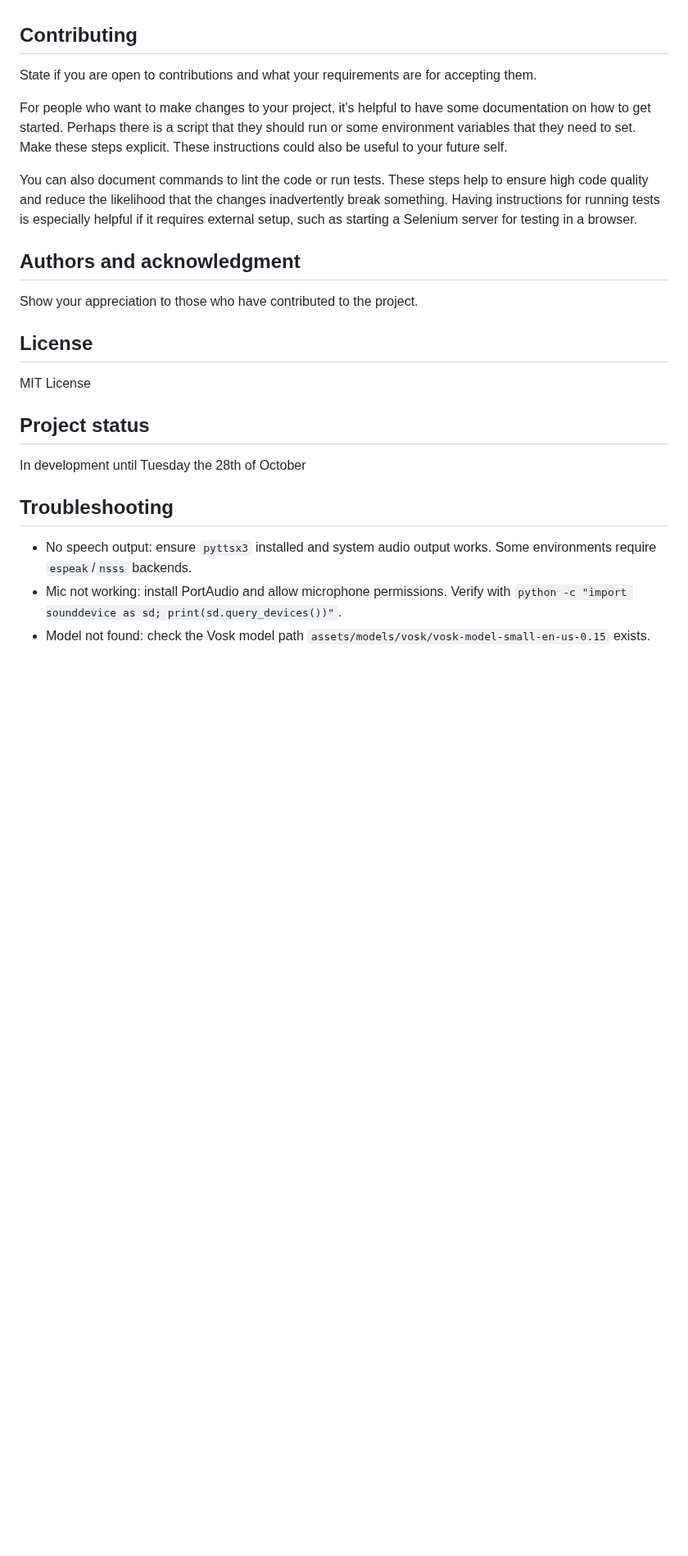
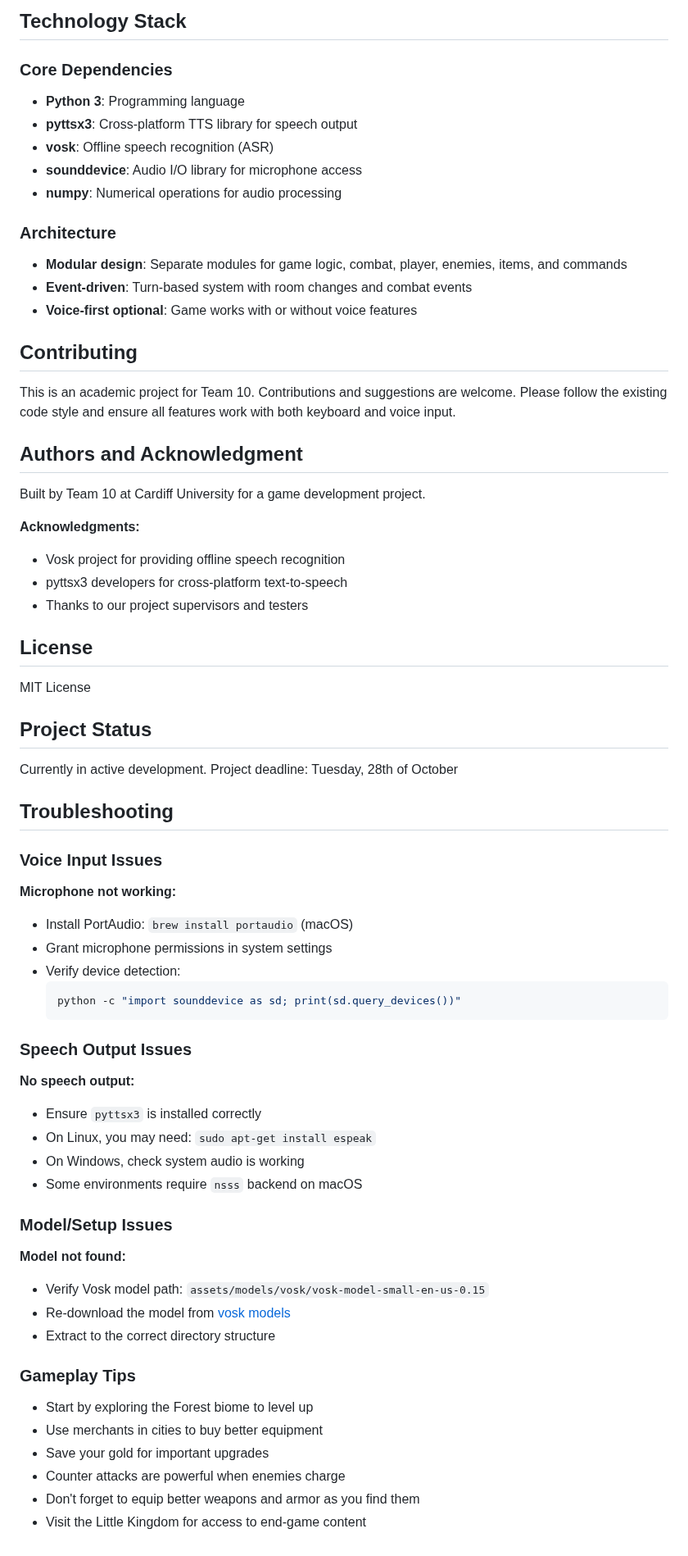
Before and after one commit to sambam60/wildrule, a Markdown page: README.md, the part around one of its changes. Shown at 82% size. Drawn GitHub-style; blank space fills up the shorter version.

````diff
--- a/README.md
+++ b/README.md
@@ -71,21 +137,64 @@ If voice input is enabled, when prompted for a command the terminal shows a live
+## Technology Stack
+
+### Core Dependencies
+- **Python 3**: Programming language
+- **pyttsx3**: Cross-platform TTS library for speech output
+- **vosk**: Offline speech recognition (ASR)
+- **sounddevice**: Audio I/O library for microphone access
+- **numpy**: Numerical operations for audio processing
+
+### Architecture
+- **Modular design**: Separate modules for game logic, combat, player, enemies, items, and commands
+- **Event-driven**: Turn-based system with room changes and combat events
+- **Voice-first optional**: Game works with or without voice features
 
 ## Contributing
-State if you are open to contributions and what your requirements are for accepting them.
 
-For people who want to make changes to your project, it's helpful to have some documentation on how to get started. Perhaps there is a script that they should run or some environment variables that they need to set. Make these steps explicit. These instructions could also be useful to your future self.
+This is an academic project for Team 10. Contributions and suggestions are welcome. Please follow the existing code style and ensure all features work with both keyboard and voice input.
 
-You can also document commands to lint the code or run tests. These steps help to ensure high code quality and reduce the likelihood that the changes inadvertently break something. Having instructions for running tests is especially helpful if it requires external setup, such as starting a Selenium server for testing in a browser.
+## Authors and Acknowledgment
 
-## Authors and acknowledgment
-Show your appreciation to those who have contributed to the project.
+Built by Team 10 at Cardiff University for a game development project.
+
+**Acknowledgments:**
+- Vosk project for providing offline speech recognition
+- pyttsx3 developers for cross-platform text-to-speech
+- Thanks to our project supervisors and testers
 
 ## License
 MIT License
 
-## Project status
-In development until Tuesday the 28th of October
+## Project Status
+Currently in active development. Project deadline: Tuesday, 28th of October
 
 ## Troubleshooting
-- No speech output: ensure `pyttsx3` installed and system audio output works. Some environments require `espeak`/`nsss` backends.
-- Mic not working: install PortAudio and allow microphone permissions. Verify with `python -c "import sounddevice as sd; print(sd.query_devices())"`.
-- Model not found: check the Vosk model path `assets/models/vosk/vosk-model-small-en-us-0.15` exists.
+
+### Voice Input Issues
+**Microphone not working:**
+- Install PortAudio: `brew install portaudio` (macOS)
+- Grant microphone permissions in system settings
+- Verify device detection:
+  ```bash
+  python -c "import sounddevice as sd; print(sd.query_devices())"
+  ```
+
+### Speech Output Issues
+**No speech output:**
+- Ensure `pyttsx3` is installed correctly
+- On Linux, you may need: `sudo apt-get install espeak`
+- On Windows, check system audio is working
+- Some environments require `nsss` backend on macOS
+
+### Model/Setup Issues
+**Model not found:**
+- Verify Vosk model path: `assets/models/vosk/vosk-model-small-en-us-0.15`
+- Re-download the model from [vosk models](https://alphacephei.com/vosk/models)
+- Extract to the correct directory structure
+
+### Gameplay Tips
+- Start by exploring the Forest biome to level up
+- Use merchants in cities to buy better equipment
+- Save your gold for important upgrades
+- Counter attacks are powerful when enemies charge
+- Don't forget to equip better weapons and armor as you find them
+- Visit the Little Kingdom for access to end-game content
````
Also changed, not shown: other parts of README.md (+115 -49 lines).
